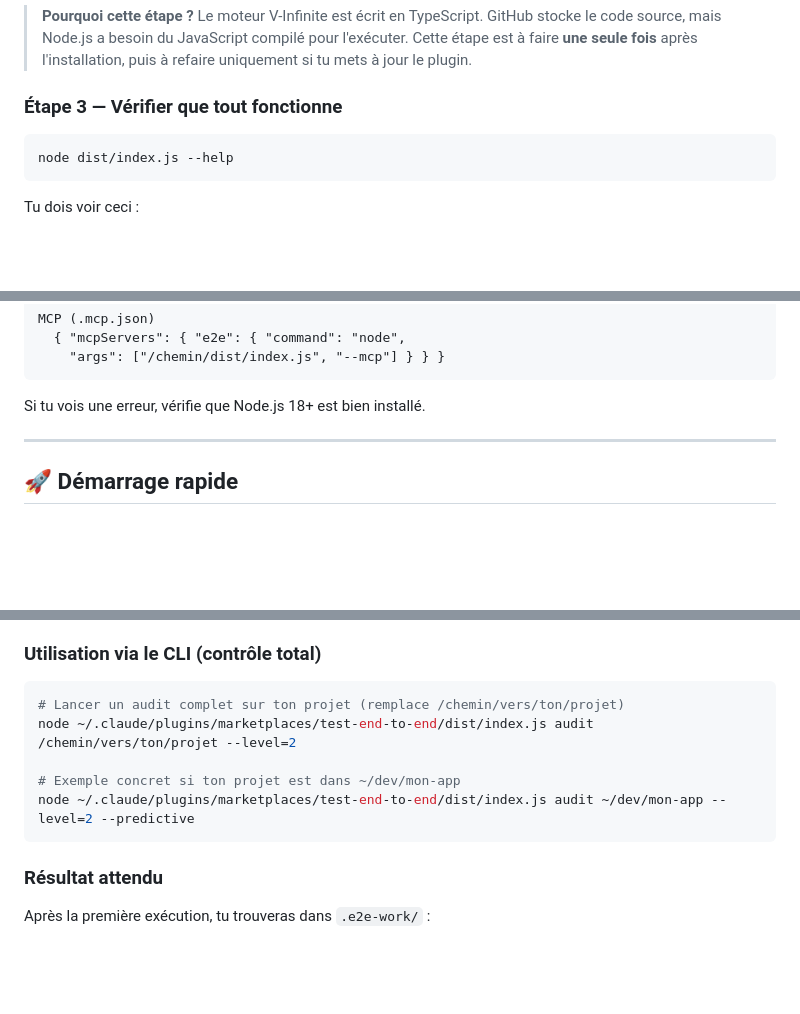
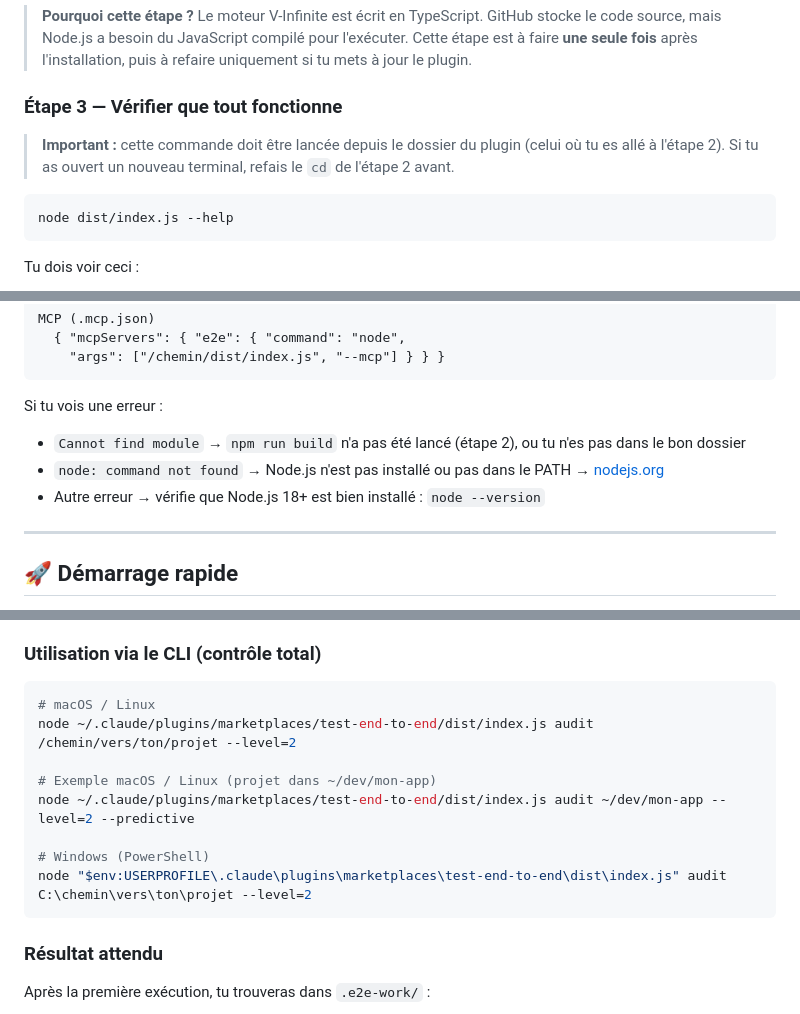
Before and after one commit to Aronbfrt/test-end-to-end, a Markdown page: README.md, 3 parts joined by grey strips. GitHub-like rendering; blank space fills up the shorter version.

Commit message:
docs(install): 3 corrections section Installation + Démarrage rapide
- Étape 3 : avertissement 'doit être lancé depuis le dossier plugin'
- Étape 3 : note d'erreur détaillée (Cannot find module / node not found / Node <18)
- Démarrage rapide CLI : ajout chemin Windows PowerShell

````diff
--- a/README.md
+++ b/README.md
@@ -152,6 +152,8 @@ npm run build
 
 ### Étape 3 — Vérifier que tout fonctionne
 
+> **Important :** cette commande doit être lancée depuis le dossier du plugin (celui où tu es allé à l'étape 2). Si tu as ouvert un nouveau terminal, refais le `cd` de l'étape 2 avant.
+
 ```bash
 node dist/index.js --help
 ```
@@ -219,7 +221,10 @@ MCP (.mcp.json)
     "args": ["/chemin/dist/index.js", "--mcp"] } } }
 ```
 
-Si tu vois une erreur, vérifie que Node.js 18+ est bien installé.
+Si tu vois une erreur :
+- `Cannot find module` → `npm run build` n'a pas été lancé (étape 2), ou tu n'es pas dans le bon dossier
+- `node: command not found` → Node.js n'est pas installé ou pas dans le PATH → [nodejs.org](https://nodejs.org)
+- Autre erreur → vérifie que Node.js 18+ est bien installé : `node --version`
 
 ---
 
@@ -240,11 +245,14 @@ Claude va t'accompagner pas à pas pour configurer les tests sur ton projet. Il
 ### Utilisation via le CLI (contrôle total)
 
 ```bash
-# Lancer un audit complet sur ton projet (remplace /chemin/vers/ton/projet)
+# macOS / Linux
 node ~/.claude/plugins/marketplaces/test-end-to-end/dist/index.js audit /chemin/vers/ton/projet --level=2
 
-# Exemple concret si ton projet est dans ~/dev/mon-app
+# Exemple macOS / Linux (projet dans ~/dev/mon-app)
 node ~/.claude/plugins/marketplaces/test-end-to-end/dist/index.js audit ~/dev/mon-app --level=2 --predictive
+
+# Windows (PowerShell)
+node "$env:USERPROFILE\.claude\plugins\marketplaces\test-end-to-end\dist\index.js" audit C:\chemin\vers\ton\projet --level=2
 ```
 
 ### Résultat attendu
````
